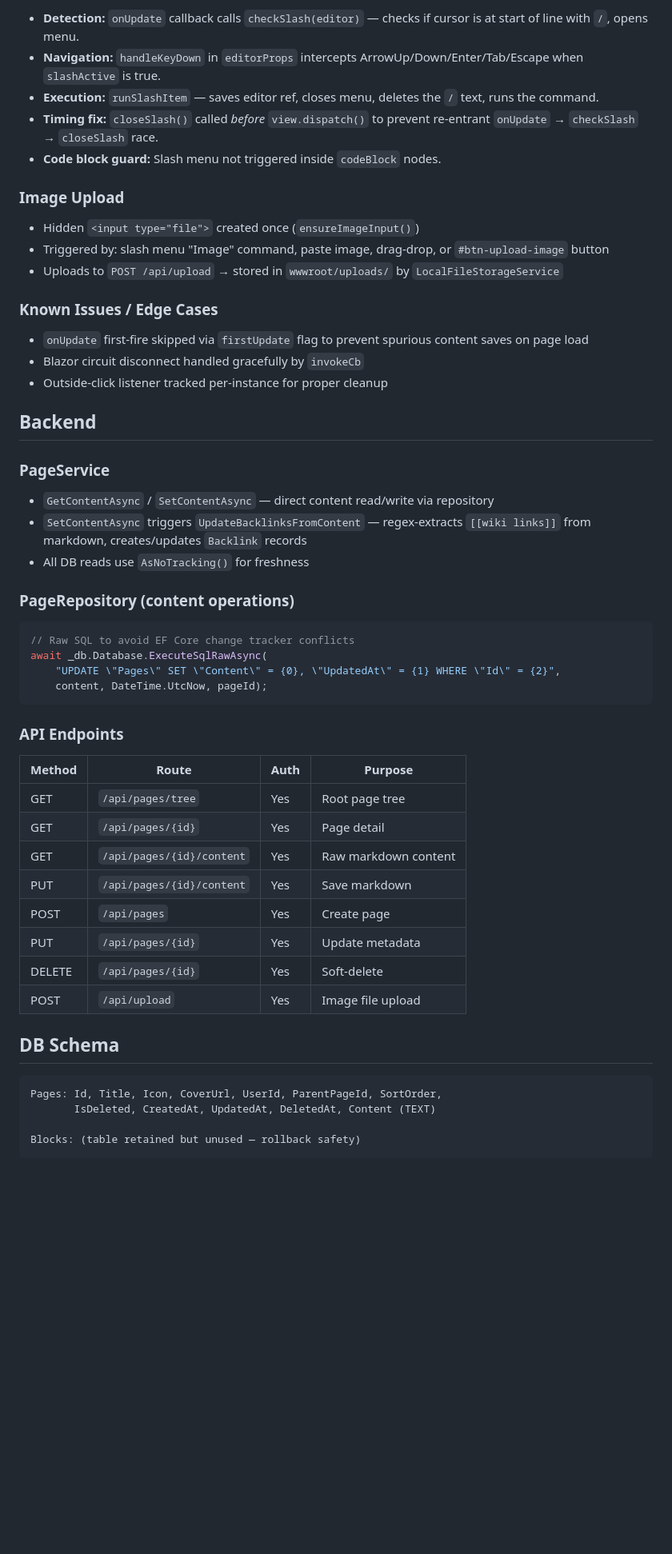
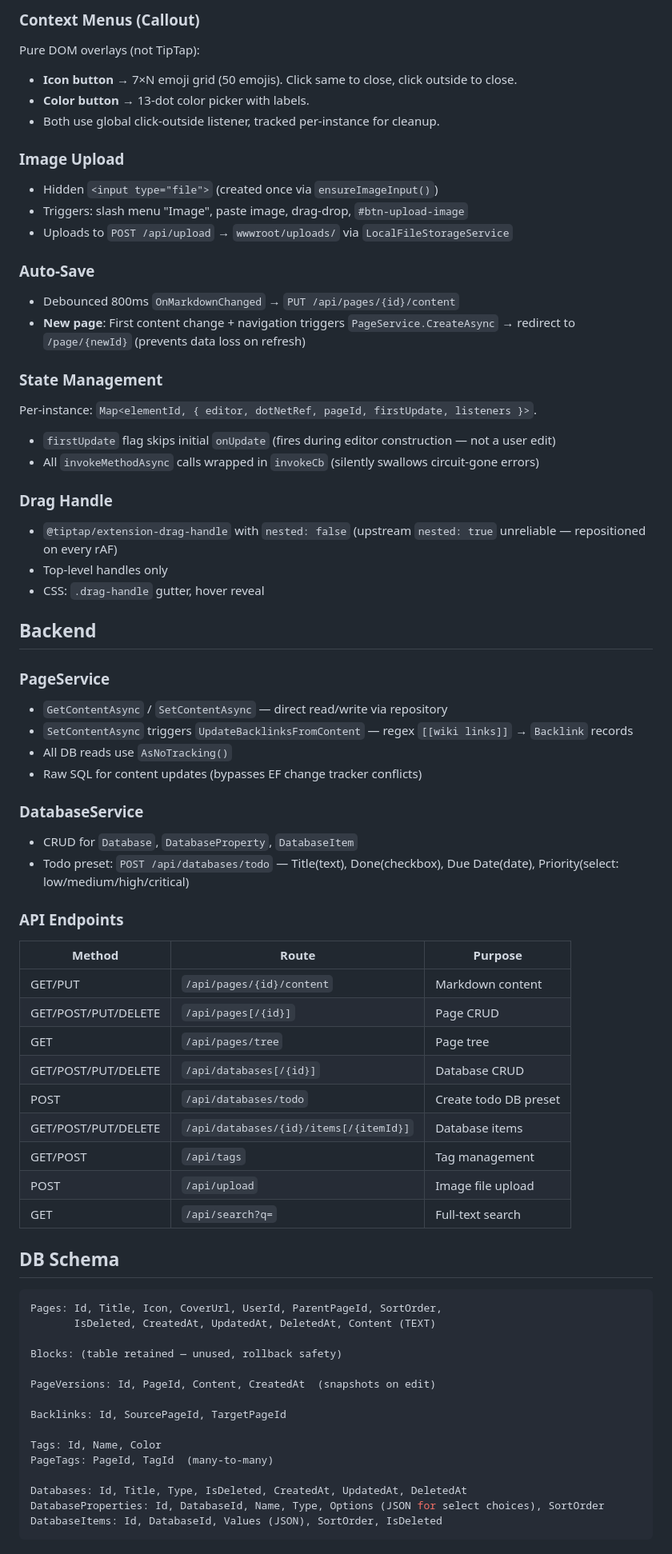
Before and after one commit to Shua24/yanoch, a Markdown page: CODE.md, the part around one of its changes. Shown at 80% size. GitHub-like rendering; blank space fills up the shorter version.

````diff
--- a/CODE.md
+++ b/CODE.md
@@ -127,51 +136,62 @@ Custom implementation (not `@tiptap/suggestion`). Module-level singleton:
 
-- **Detection:** `onUpdate` callback calls `checkSlash(editor)` — checks if cursor is at start of line with `/`, opens menu.
-- **Navigation:** `handleKeyDown` in `editorProps` intercepts ArrowUp/Down/Enter/Tab/Escape when `slashActive` is true.
-- **Execution:** `runSlashItem` — saves editor ref, closes menu, deletes the `/` text, runs the command.
-- **Timing fix:** `closeSlash()` called *before* `view.dispatch()` to prevent re-entrant `onUpdate` → `checkSlash` → `closeSlash` race.
-- **Code block guard:** Slash menu not triggered inside `codeBlock` nodes.
+### Context Menus (Callout)
+
+Pure DOM overlays (not TipTap):
+
+- **Icon button** → 7×N emoji grid (50 emojis). Click same to close, click outside to close.
+- **Color button** → 13-dot color picker with labels.
+- Both use global click-outside listener, tracked per-instance for cleanup.
 
 ### Image Upload
 
-- Hidden `<input type="file">` created once (`ensureImageInput()`)
-- Triggered by: slash menu "Image" command, paste image, drag-drop, or `#btn-upload-image` button
-- Uploads to `POST /api/upload` → stored in `wwwroot/uploads/` by `LocalFileStorageService`
+- Hidden `<input type="file">` (created once via `ensureImageInput()`)
+- Triggers: slash menu "Image", paste image, drag-drop, `#btn-upload-image`
+- Uploads to `POST /api/upload` → `wwwroot/uploads/` via `LocalFileStorageService`
 
-### Known Issues / Edge Cases
+### Auto-Save
 
-- `onUpdate` first-fire skipped via `firstUpdate` flag to prevent spurious content saves on page load
-- Blazor circuit disconnect handled gracefully by `invokeCb`
-- Outside-click listener tracked per-instance for proper cleanup
+- Debounced 800ms `OnMarkdownChanged` → `PUT /api/pages/{id}/content`
+- **New page**: First content change + navigation triggers `PageService.CreateAsync` → redirect to `/page/{newId}` (prevents data loss on refresh)
+
+### State Management
+
+Per-instance: `Map<elementId, { editor, dotNetRef, pageId, firstUpdate, listeners }>`.
+- `firstUpdate` flag skips initial `onUpdate` (fires during editor construction — not a user edit)
+- All `invokeMethodAsync` calls wrapped in `invokeCb` (silently swallows circuit-gone errors)
+
+### Drag Handle
+
+- `@tiptap/extension-drag-handle` with `nested: false` (upstream `nested: true` unreliable — repositioned on every rAF)
+- Top-level handles only
+- CSS: `.drag-handle` gutter, hover reveal
 
 ## Backend
 
 ### PageService
 
-- `GetContentAsync` / `SetContentAsync` — direct content read/write via repository
-- `SetContentAsync` triggers `UpdateBacklinksFromContent` — regex-extracts `[[wiki links]]` from markdown, creates/updates `Backlink` records
-- All DB reads use `AsNoTracking()` for freshness
+- `GetContentAsync` / `SetContentAsync` — direct read/write via repository
+- `SetContentAsync` triggers `UpdateBacklinksFromContent` — regex `[[wiki links]]` → `Backlink` records
+- All DB reads use `AsNoTracking()`
+- Raw SQL for content updates (bypasses EF change tracker conflicts)
 
-### PageRepository (content operations)
+### DatabaseService
 
-```csharp
-// Raw SQL to avoid EF Core change tracker conflicts
-await _db.Database.ExecuteSqlRawAsync(
-    "UPDATE \"Pages\" SET \"Content\" = {0}, \"UpdatedAt\" = {1} WHERE \"Id\" = {2}",
-    content, DateTime.UtcNow, pageId);
-```
+- CRUD for `Database`, `DatabaseProperty`, `DatabaseItem`
+- Todo preset: `POST /api/databases/todo` — Title(text), Done(checkbox), Due Date(date), Priority(select: low/medium/high/critical)
 
 ### API Endpoints
 
-| Method | Route | Auth | Purpose |
-|---|---|---|---|
-| GET | `/api/pages/tree` | Yes | Root page tree |
-| GET | `/api/pages/{id}` | Yes | Page detail |
-| GET | `/api/pages/{id}/content` | Yes | Raw markdown content |
-| PUT | `/api/pages/{id}/content` | Yes | Save markdown |
-| POST | `/api/pages` | Yes | Create page |
-| PUT | `/api/pages/{id}` | Yes | Update metadata |
-| DELETE | `/api/pages/{id}` | Yes | Soft-delete |
-| POST | `/api/upload` | Yes | Image file upload |
+| Method | Route | Purpose |
+|---|---|---|
+| GET/PUT | `/api/pages/{id}/content` | Markdown content |
+| GET/POST/PUT/DELETE | `/api/pages[/{id}]` | Page CRUD |
+| GET | `/api/pages/tree` | Page tree |
+| GET/POST/PUT/DELETE | `/api/databases[/{id}]` | Database CRUD |
+| POST | `/api/databases/todo` | Create todo DB preset |
+| GET/POST/PUT/DELETE | `/api/databases/{id}/items[/{itemId}]` | Database items |
+| GET/POST | `/api/tags` | Tag management |
+| POST | `/api/upload` | Image file upload |
+| GET | `/api/search?q=` | Full-text search |
 
 ## DB Schema
 
@@ -179,5 +199,16 @@ await _db.Database.ExecuteSqlRawAsync(
 Pages: Id, Title, Icon, CoverUrl, UserId, ParentPageId, SortOrder,
        IsDeleted, CreatedAt, UpdatedAt, DeletedAt, Content (TEXT)
 
-Blocks: (table retained but unused — rollback safety)
+Blocks: (table retained — unused, rollback safety)
+
+PageVersions: Id, PageId, Content, CreatedAt  (snapshots on edit)
+
+Backlinks: Id, SourcePageId, TargetPageId
+
+Tags: Id, Name, Color
+PageTags: PageId, TagId  (many-to-many)
+
+Databases: Id, Title, Type, IsDeleted, CreatedAt, UpdatedAt, DeletedAt
+DatabaseProperties: Id, DatabaseId, Name, Type, Options (JSON for select choices), SortOrder
+DatabaseItems: Id, DatabaseId, Values (JSON), SortOrder, IsDeleted
 ```
````
Also changed, not shown: other parts of CODE.md (+155 -90 lines).
